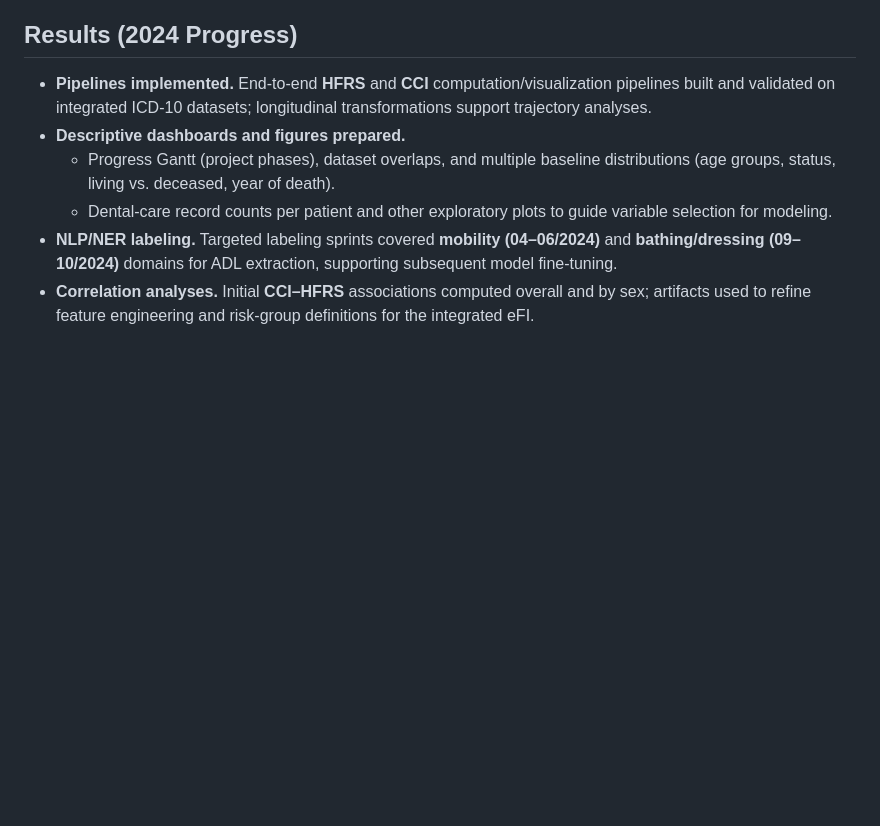
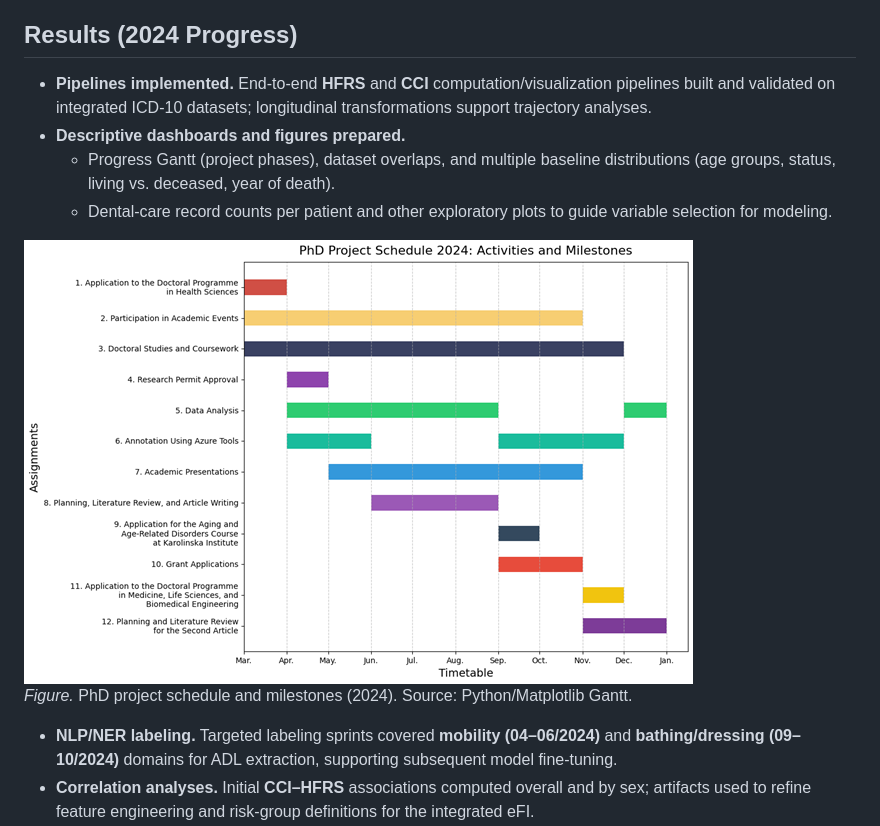
Before and after one commit to Tupatuko2023/Python-R-Scripts, a Markdown page: Electronic-Frailty-Index/docs/PHDSUM_efi_progress_2024_summary.md, the part around the change. GitHub-like rendering; blank space fills up the shorter version.

Commit message:
Added PhD schedule Gantt figure and caption

```diff
--- a/Electronic-Frailty-Index/docs/PHDSUM_efi_progress_2024_summary.md
+++ b/Electronic-Frailty-Index/docs/PHDSUM_efi_progress_2024_summary.md
@@ -134,6 +134,10 @@ notebook:
     distributions (age groups, status, living vs. deceased, year of death).
   - Dental-care record counts per patient and other exploratory plots to guide
     variable selection for modeling.
+
+![PhD schedule Gantt](../figures/eFigure1.PhD_Progression_Schedule.png "PhD Project Schedule 2024: Activities and Milestones")
+<br><em>Figure.</em> PhD project schedule and milestones (2024). Source: Python/Matplotlib Gantt.
+
 - **NLP/NER labeling.** Targeted labeling sprints covered **mobility
   (04–06/2024)** and **bathing/dressing (09–10/2024)** domains for ADL
   extraction, supporting subsequent model fine-tuning.
```
